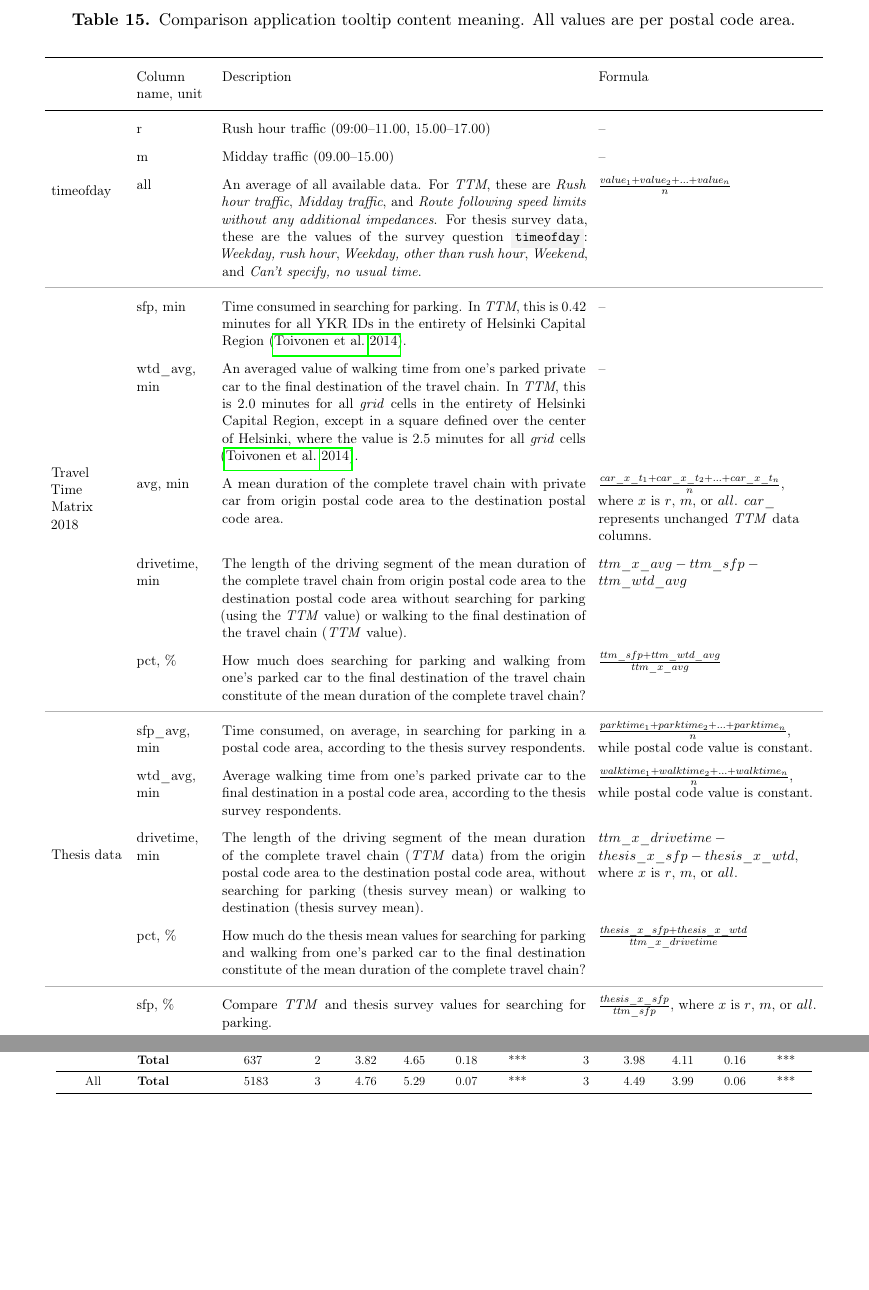
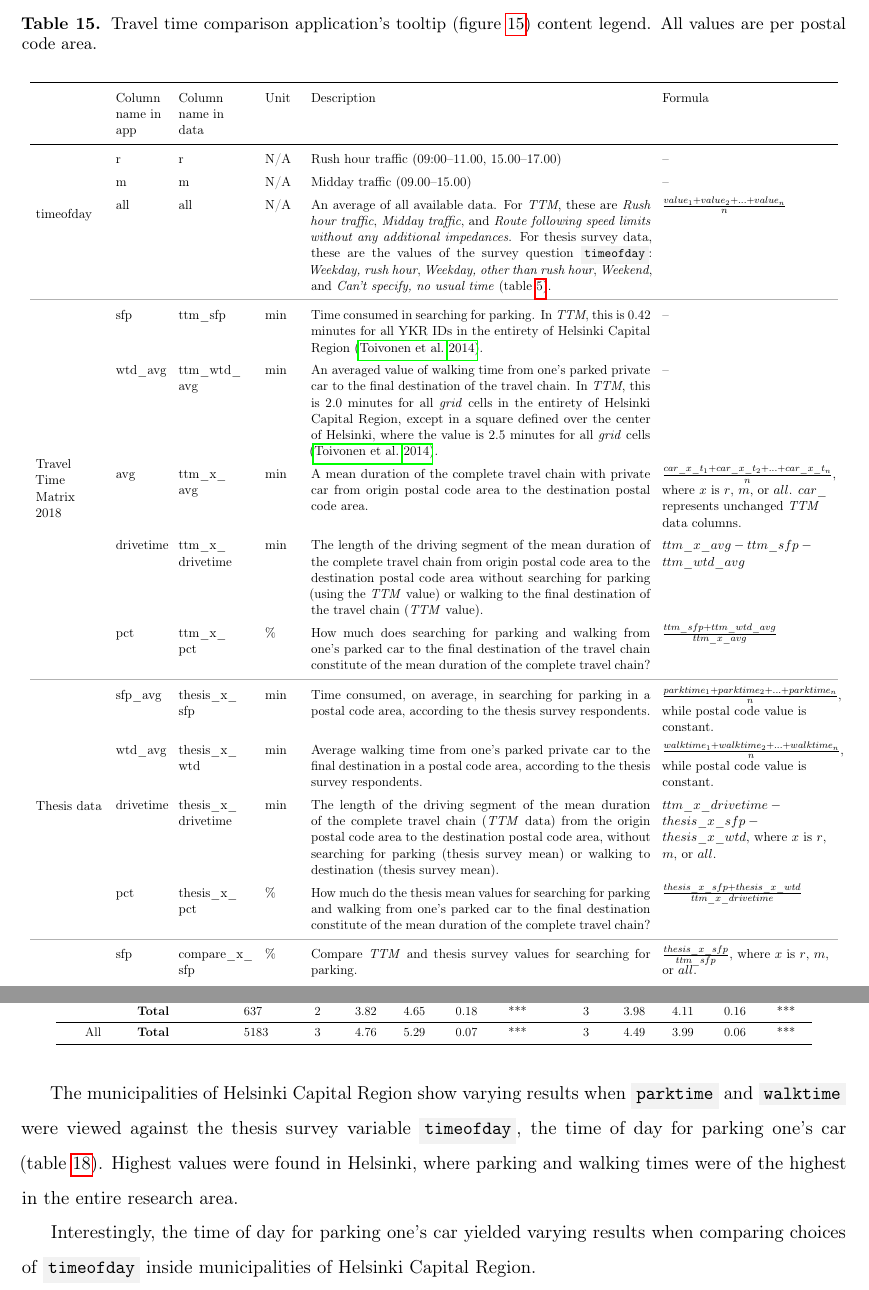
Before and after one commit to sampoves/Masters-2020, a LaTeX document (main.tex, which reads content/c3_data.tex, content/c4_results.tex): two parts of pages 52 and 61 of 75, joined at a grey line, cut so that both start at the same text, the shorter picture padded with empty space. Compiled offline with pdfLaTeX.

Commit message:
add to comparison app table, write a tiny amount of Results for timeofday

```diff
--- a/content/c3_data.tex
+++ b/content/c3_data.tex
@@ -684,37 +685,37 @@ The source code for the \textit{comparison} analysis application is available at
 \begin{hyphenrules}{nohyphenation}
     \begin{table}[H]
         \centering
-        \def\arraystretch{1.6}
+        \def\arraystretch{1.4}
         \setlength\tabcolsep{5pt}
-        \caption[Comparison application tooltip content]{Comparison application tooltip content meaning. All values are per postal code area.}
+        \caption[Comparison application tooltip content]{Travel time comparison application's tooltip (figure~\ref{fig:shinyapps_comparison_detail}) content legend. All values are per postal code area.}
         \label{tab:comparison_tooltip_content}
-        \scalebox{0.75}
-        {\begin{tabular}{ l p{2cm} p{10cm} >{\raggedright\arraybackslash}p{6cm} }
+        \scalebox{0.7}
+        {\begin{tabular}{ l >{\raggedright\arraybackslash}p{1.5cm} >{\raggedright\arraybackslash}p{1.5cm} p{1cm} p{10cm} >{\raggedright\arraybackslash}p{5cm} }
             \toprule
-            & Column name, unit & Description & Formula \\
+            & Column name in app & Column name in data & Unit & Description & Formula \\
             \midrule
-            \multirow{3}{2cm}[-6ex]{timeofday} & r & Rush hour traffic (09:00–11.00, 15.00–17.00) & -- \\
-            & m & Midday traffic (09.00–15.00) & -- \\
-            & all & An average of all available data. For \textit{TTM}, these are \textit{Rush hour traffic}, \textit{Midday traffic}, and \textit{Route following speed limits without any additional impedances}. For thesis survey data, these are the values of the survey question \code{timeofday}: \textit{Weekday, rush hour}, \textit{Weekday, other than rush hour}, \textit{Weekend}, and \textit{Can't specify, no usual time}. & $\frac{value_1 + value_2 + ... + value_n}{n}$ \\
+            \multirow{3}{2cm}[-6ex]{timeofday} & r & r & N/A & Rush hour traffic (09:00–11.00, 15.00–17.00) & -- \\
+            & m & m & N/A & Midday traffic (09.00–15.00) & -- \\
+            & all & all & N/A & An average of all available data. For \textit{TTM}, these are \textit{Rush hour traffic}, \textit{Midday traffic}, and \textit{Route following speed limits without any additional impedances}. For thesis survey data, these are the values of the survey question \code{timeofday}: \textit{Weekday, rush hour}, \textit{Weekday, other than rush hour}, \textit{Weekend}, and \textit{Can't specify, no usual time} (table~\ref{tab:js_survey_questions}). & $\frac{value_1 + value_2 + ... + value_n}{n}$ \\
             \greyrule
 
-            \multirow{5}{2cm}[-23ex]{Travel Time Matrix 2018} & sfp, min & Time consumed in searching for parking. In \textit{TTM}, this is 0.42 minutes for all YKR IDs in the entirety of Helsinki Capital Region (\cite{Toivonen2014a}). & -- \\
-            & wtd\_avg, min & An averaged value of walking time from one's parked private car to the final destination of the travel chain. In \textit{TTM}, this is 2.0 minutes for all \textit{grid} cells in the entirety of Helsinki Capital Region, except in a square defined over the center of Helsinki, where the value is 2.5 minutes for all \textit{grid} cells (\cite{Toivonen2014a}). & -- \\
-            & avg, min & A mean duration of the complete travel chain with private car from origin postal code area to the destination postal code area. & $\frac{car\_x\_t_1 + car\_x\_t_2 + ... + car\_x\_t_n}{n}$, where $x$ is $r$, $m$, or $all$. $car\_$ represents unchanged \textit{TTM} data columns. \\
-            & drivetime, min & The length of the driving segment of the mean duration of the complete travel chain from origin postal code area to the destination postal code area without searching for parking (using the \textit{TTM} value) or walking to the final destination of the travel chain (\textit{TTM} value). & $ttm\_x\_avg - ttm\_sfp - ttm\_wtd\_avg$ \\
-            & pct, \% & How much does searching for parking and walking from one's parked car to the final destination of the travel chain constitute of the mean duration of the complete travel chain? & $\frac{ttm\_sfp + ttm\_wtd\_avg}{ttm\_x\_avg}$ \\
+            \multirow{5}{2cm}[-23ex]{Travel Time Matrix 2018} & sfp & ttm\_sfp & min & Time consumed in searching for parking. In \textit{TTM}, this is 0.42 minutes for all YKR IDs in the entirety of Helsinki Capital Region (\cite{Toivonen2014a}). & -- \\
+            & wtd\_avg & \vtop{\hbox{\strut ttm\_wtd\_}\hbox{\strut avg}} & min & An averaged value of walking time from one's parked private car to the final destination of the travel chain. In \textit{TTM}, this is 2.0 minutes for all \textit{grid} cells in the entirety of Helsinki Capital Region, except in a square defined over the center of Helsinki, where the value is 2.5 minutes for all \textit{grid} cells (\cite{Toivonen2014a}). & -- \\
+            & avg & \vtop{\hbox{\strut ttm\_x\_}\hbox{\strut avg}} & min & A mean duration of the complete travel chain with private car from origin postal code area to the destination postal code area. & $\frac{car\_x\_t_1 + car\_x\_t_2 + ... + car\_x\_t_n}{n}$, where $x$ is $r$, $m$, or $all$. $car\_$ represents unchanged \textit{TTM} data columns. \\
+            & drivetime & \vtop{\hbox{\strut ttm\_x\_}\hbox{\strut drivetime}} & min & The length of the driving segment of the mean duration of the complete travel chain from origin postal code area to the destination postal code area without searching for parking (using the \textit{TTM} value) or walking to the final destination of the travel chain (\textit{TTM} value). & $ttm\_x\_avg - ttm\_sfp - ttm\_wtd\_avg$ \\
+            & pct & \vtop{\hbox{\strut ttm\_x\_}\hbox{\strut pct}} & \% & How much does searching for parking and walking from one's parked car to the final destination of the travel chain constitute of the mean duration of the complete travel chain? & $\frac{ttm\_sfp + ttm\_wtd\_avg}{ttm\_x\_avg}$ \\
             \greyrule
 
-            \multirow{4}{2cm}[-14ex]{Thesis data} & sfp\_avg, min & Time consumed, on average, in searching for parking in a postal code area, according to the thesis survey respondents. & $\frac{parktime_1 + parktime_2 + ... + parktime_n}{n}$, while postal code value is constant. \\
-            & wtd\_avg, min & Average walking time from one's parked private car to the final destination in a postal code area, according to the thesis survey respondents. & $\frac{walktime_1 + walktime_2 + ... + walktime_n}{n}$, while postal code value is constant. \\
-            & drivetime, min & The length of the driving segment of the mean duration of the complete travel chain (\textit{TTM} data) from the origin postal code area to the destination postal code area, without searching for parking (thesis survey mean) or walking to destination (thesis survey mean). & $ttm\_x\_drivetime - thesis\_x\_sfp - thesis\_x\_wtd$, where $x$ is $r$, $m$, or $all$. \\
-            & pct, \% & How much do the thesis mean values for searching for parking and walking from one's parked car to the final destination constitute of the mean duration of the complete travel chain? & $\frac{thesis\_x\_sfp + thesis\_x\_wtd}{ttm\_x\_drivetime}$ \\
+            \multirow{4}{2cm}[-14ex]{Thesis data} & sfp\_avg & \vtop{\hbox{\strut thesis\_x\_}\hbox{\strut sfp}} & min & Time consumed, on average, in searching for parking in a postal code area, according to the thesis survey respondents. & $\frac{parktime_1 + parktime_2 + ... + parktime_n}{n}$, while postal code value is constant. \\
+            & wtd\_avg & \vtop{\hbox{\strut thesis\_x\_}\hbox{\strut wtd}} & min & Average walking time from one's parked private car to the final destination in a postal code area, according to the thesis survey respondents. & $\frac{walktime_1 + walktime_2 + ... + walktime_n}{n}$, while postal code value is constant. \\
+            & drivetime & \vtop{\hbox{\strut thesis\_x\_}\hbox{\strut drivetime}} & min & The length of the driving segment of the mean duration of the complete travel chain (\textit{TTM} data) from the origin postal code area to the destination postal code area, without searching for parking (thesis survey mean) or walking to destination (thesis survey mean). & $ttm\_x\_drivetime - thesis\_x\_sfp - thesis\_x\_wtd$, where $x$ is $r$, $m$, or $all$. \\
+            & pct & \vtop{\hbox{\strut thesis\_x\_}\hbox{\strut pct}} & \% & How much do the thesis mean values for searching for parking and walking from one's parked car to the final destination constitute of the mean duration of the complete travel chain? & $\frac{thesis\_x\_sfp + thesis\_x\_wtd}{ttm\_x\_drivetime}$ \\
             \greyrule
 
-            \multirow{4}{2cm}[-9ex]{Compare TTM and thesis} & sfp, \% & Compare \textit{TTM} and thesis survey values for searching for parking. & $\frac{thesis\_x\_sfp}{ttm\_sfp}$, where $x$ is $r$, $m$, or $all$. \\
-            & wtd, \% & Compare \textit{TTM} and thesis survey values for the duration to walk from one's parked car to the final destination of the travel chain. & $\frac{thesis\_x\_wtd}{ttm\_wtd\_avg}$ \\
-            & drivetime, \% & Compare the driving time segment of the mean duration of the complete travel chain in TTM and thesis data. & $\frac{thesis\_x\_drivetime}{ttm\_x\_drivetime}$ \\
-            & pct, \% & Compare the percentual value of the significance of searching for parking and walking to one's final destination of the mean duration of the complete travel chain in \textit{TTM} and thesis data. & $\frac{thesis\_x\_pct}{ttm\_x\_pct}$ \\
+            \multirow{4}{2cm}[-9ex]{Compare TTM and thesis} & sfp & \vtop{\hbox{\strut compare\_x\_}\hbox{\strut sfp}} & \% & Compare \textit{TTM} and thesis survey values for searching for parking. & $\frac{thesis\_x\_sfp}{ttm\_sfp}$, where $x$ is $r$, $m$, or $all$. \\
+            & wtd & \vtop{\hbox{\strut compare\_x\_}\hbox{\strut wtd}} & \% & Compare \textit{TTM} and thesis survey values for the duration to walk from one's parked car to the final destination of the travel chain. & $\frac{thesis\_x\_wtd}{ttm\_wtd\_avg}$ \\
+            & drivetime & \vtop{\hbox{\strut compare\_x\_}\hbox{\strut drivetime}} & \% & Compare the driving time segment of the mean duration of the complete travel chain in TTM and thesis data. & $\frac{thesis\_x\_drivetime}{ttm\_x\_drivetime}$ \\
+            & pct & \vtop{\hbox{\strut compare\_x\_}\hbox{\strut pct}} & \% & Compare the percentual value of the significance of searching for parking and walking to one's final destination of the mean duration of the complete travel chain in \textit{TTM} and thesis data. & $\frac{thesis\_x\_pct}{ttm\_x\_pct}$ \\
             \bottomrule
         \end{tabular}}
     \end{table}
--- a/content/c4_results.tex
+++ b/content/c4_results.tex
@@ -202,6 +202,10 @@ Differences of Espoo's Vanha-Espoo and Helsinki's Östersundom subdivisions view
         \end{tabular}}
     \end{table}
 \end{hyphenrules}
+
+The municipalities of Helsinki Capital Region show varying results when \code{parktime} and \code{walktime} were viewed against the thesis survey variable \code{timeofday}, the time of day for parking one's car (table~\ref{tab:park_walk_timeofday}). Highest values were found in Helsinki, where parking and walking times were of the highest in the entire research area.
+
+Interestingly, the time of day for parking one's car yielded varying results when comparing choices of \code{timeofday} inside municipalities of Helsinki Capital Region.
 
 \begin{hyphenrules}{nohyphenation}
     \begin{table}[H]
```
Also changed, not shown: content/c3_data.tex (7 more changed lines), content/c4_results.tex (2 more changed lines).
